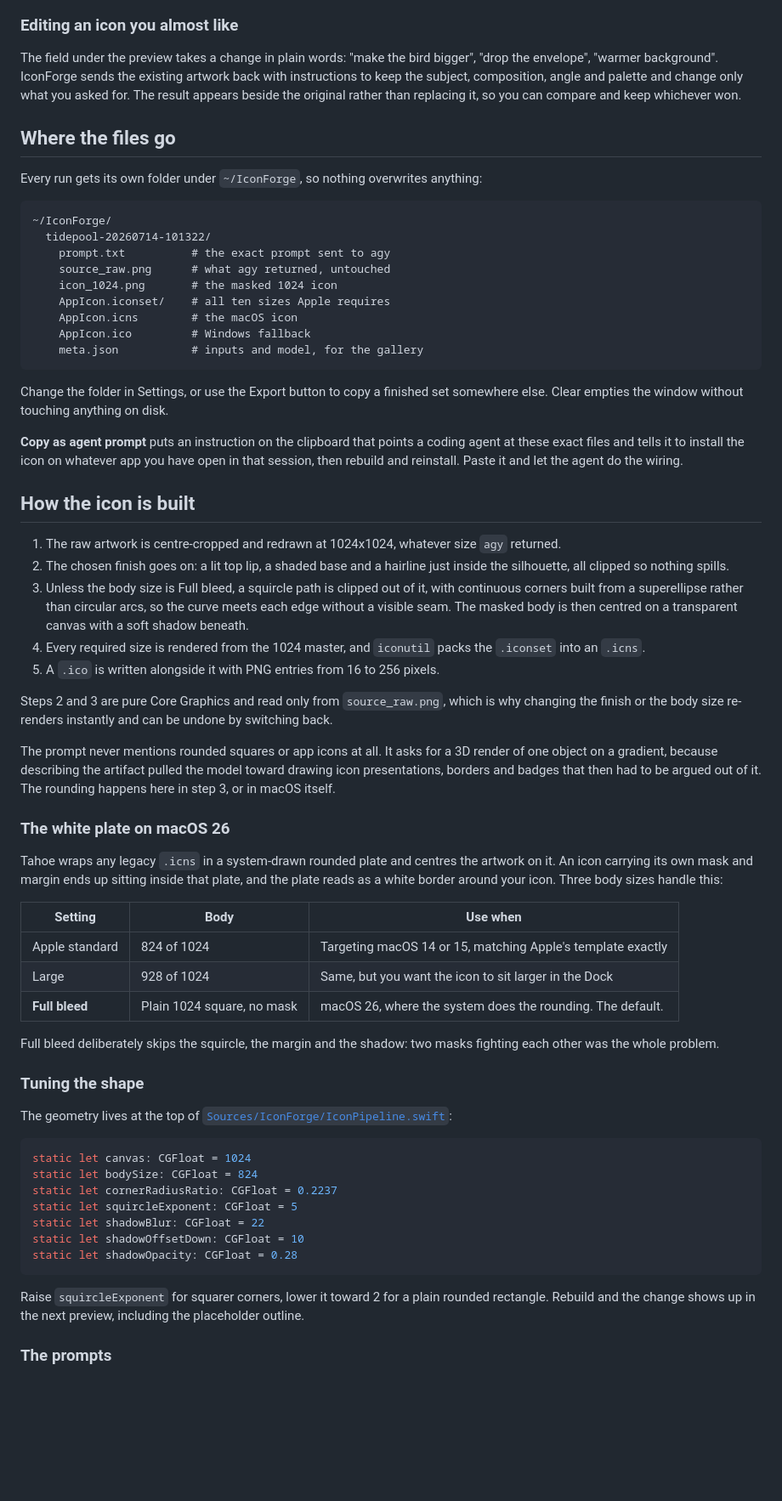
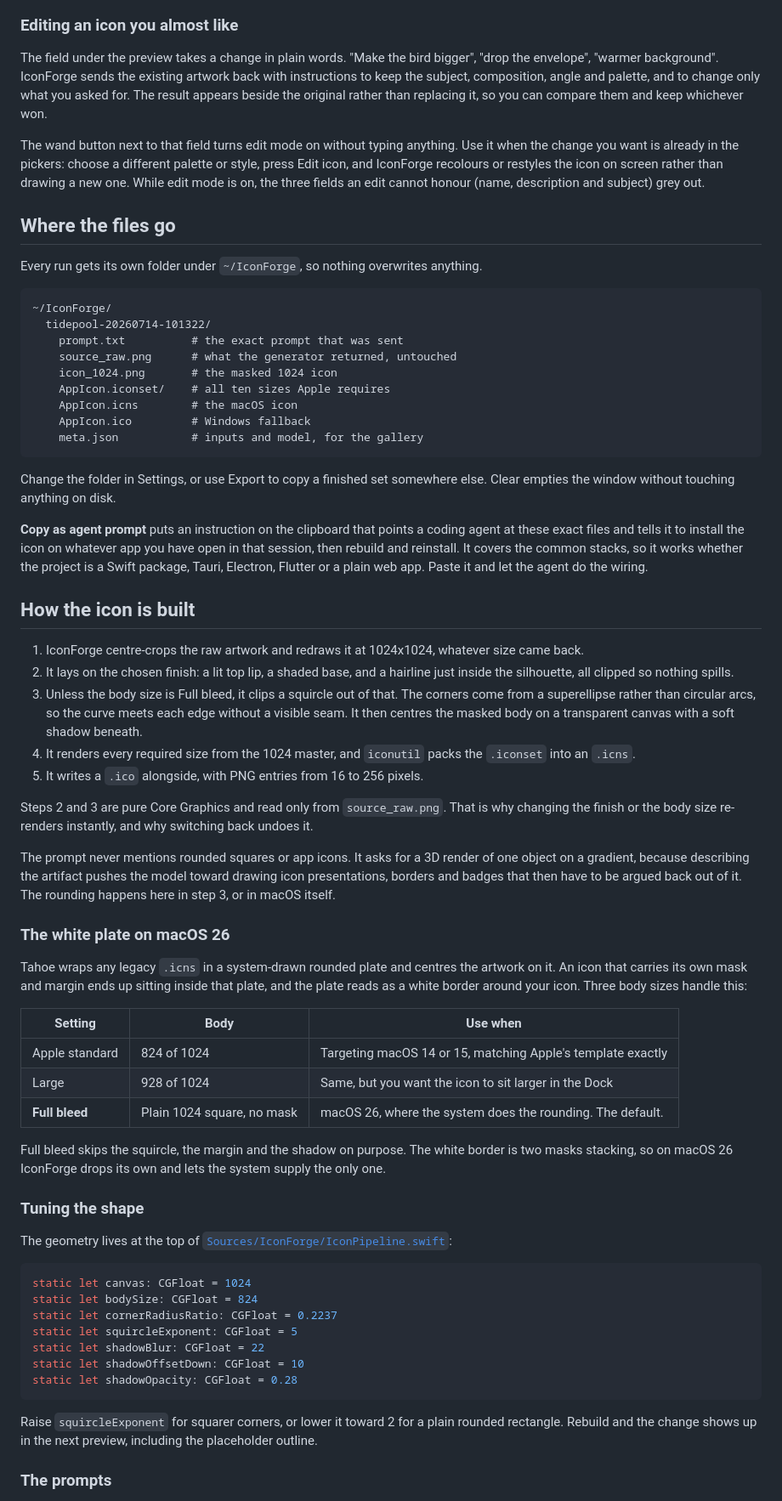
Before and after one commit to Alyetama/IconForge, a Markdown page: README.md, the part around one of its changes. Shown at 85% size. Rendered like a GitHub page; blank space fills up the shorter version.

````diff
--- a/README.md
+++ b/README.md
@@ -56,17 +60,19 @@ Reroll changes the idea, not just the pixels. A subject IconForge picked for you
 
 ### Editing an icon you almost like
 
-The field under the preview takes a change in plain words: "make the bird bigger", "drop the envelope", "warmer background". IconForge sends the existing artwork back with instructions to keep the subject, composition, angle and palette and change only what you asked for. The result appears beside the original rather than replacing it, so you can compare and keep whichever won.
+The field under the preview takes a change in plain words. "Make the bird bigger", "drop the envelope", "warmer background". IconForge sends the existing artwork back with instructions to keep the subject, composition, angle and palette, and to change only what you asked for. The result appears beside the original rather than replacing it, so you can compare them and keep whichever won.
+
+The wand button next to that field turns edit mode on without typing anything. Use it when the change you want is already in the pickers: choose a different palette or style, press Edit icon, and IconForge recolours or restyles the icon on screen rather than drawing a new one. While edit mode is on, the three fields an edit cannot honour (name, description and subject) grey out.
 
 ## Where the files go
 
-Every run gets its own folder under `~/IconForge`, so nothing overwrites anything:
+Every run gets its own folder under `~/IconForge`, so nothing overwrites anything.
 
 ```
 ~/IconForge/
   tidepool-20260714-101322/
-    prompt.txt          # the exact prompt sent to agy
-    source_raw.png      # what agy returned, untouched
+    prompt.txt          # the exact prompt that was sent
+    source_raw.png      # what the generator returned, untouched
     icon_1024.png       # the masked 1024 icon
     AppIcon.iconset/    # all ten sizes Apple requires
     AppIcon.icns        # the macOS icon
@@ -74,25 +80,25 @@ Every run gets its own folder under `~/IconForge`, so nothing overwrites anythin
     meta.json           # inputs and model, for the gallery
 ```
 
-Change the folder in Settings, or use the Export button to copy a finished set somewhere else. Clear empties the window without touching anything on disk.
+Change the folder in Settings, or use Export to copy a finished set somewhere else. Clear empties the window without touching anything on disk.
 
-**Copy as agent prompt** puts an instruction on the clipboard that points a coding agent at these exact files and tells it to install the icon on whatever app you have open in that session, then rebuild and reinstall. Paste it and let the agent do the wiring.
+**Copy as agent prompt** puts an instruction on the clipboard that points a coding agent at these exact files and tells it to install the icon on whatever app you have open in that session, then rebuild and reinstall. It covers the common stacks, so it works whether the project is a Swift package, Tauri, Electron, Flutter or a plain web app. Paste it and let the agent do the wiring.
 
 ## How the icon is built
 
-1. The raw artwork is centre-cropped and redrawn at 1024x1024, whatever size `agy` returned.
-2. The chosen finish goes on: a lit top lip, a shaded base and a hairline just inside the silhouette, all clipped so nothing spills.
-3. Unless the body size is Full bleed, a squircle path is clipped out of it, with continuous corners built from a superellipse rather than circular arcs, so the curve meets each edge without a visible seam. The masked body is then centred on a transparent canvas with a soft shadow beneath.
-4. Every required size is rendered from the 1024 master, and `iconutil` packs the `.iconset` into an `.icns`.
-5. A `.ico` is written alongside it with PNG entries from 16 to 256 pixels.
+1. IconForge centre-crops the raw artwork and redraws it at 1024x1024, whatever size came back.
+2. It lays on the chosen finish: a lit top lip, a shaded base, and a hairline just inside the silhouette, all clipped so nothing spills.
+3. Unless the body size is Full bleed, it clips a squircle out of that. The corners come from a superellipse rather than circular arcs, so the curve meets each edge without a visible seam. It then centres the masked body on a transparent canvas with a soft shadow beneath.
+4. It renders every required size from the 1024 master, and `iconutil` packs the `.iconset` into an `.icns`.
+5. It writes a `.ico` alongside, with PNG entries from 16 to 256 pixels.
 
-Steps 2 and 3 are pure Core Graphics and read only from `source_raw.png`, which is why changing the finish or the body size re-renders instantly and can be undone by switching back.
+Steps 2 and 3 are pure Core Graphics and read only from `source_raw.png`. That is why changing the finish or the body size re-renders instantly, and why switching back undoes it.
 
-The prompt never mentions rounded squares or app icons at all. It asks for a 3D render of one object on a gradient, because describing the artifact pulled the model toward drawing icon presentations, borders and badges that then had to be argued out of it. The rounding happens here in step 3, or in macOS itself.
+The prompt never mentions rounded squares or app icons. It asks for a 3D render of one object on a gradient, because describing the artifact pushes the model toward drawing icon presentations, borders and badges that then have to be argued back out of it. The rounding happens here in step 3, or in macOS itself.
 
 ### The white plate on macOS 26
 
-Tahoe wraps any legacy `.icns` in a system-drawn rounded plate and centres the artwork on it. An icon carrying its own mask and margin ends up sitting inside that plate, and the plate reads as a white border around your icon. Three body sizes handle this:
+Tahoe wraps any legacy `.icns` in a system-drawn rounded plate and centres the artwork on it. An icon that carries its own mask and margin ends up sitting inside that plate, and the plate reads as a white border around your icon. Three body sizes handle this:
 
 | Setting | Body | Use when |
 |---|---|---|
@@ -100,7 +106,7 @@ Tahoe wraps any legacy `.icns` in a system-drawn rounded plate and centres the a
 | Large | 928 of 1024 | Same, but you want the icon to sit larger in the Dock |
 | **Full bleed** | Plain 1024 square, no mask | macOS 26, where the system does the rounding. The default. |
 
-Full bleed deliberately skips the squircle, the margin and the shadow: two masks fighting each other was the whole problem.
+Full bleed skips the squircle, the margin and the shadow on purpose. The white border is two masks stacking, so on macOS 26 IconForge drops its own and lets the system supply the only one.
 
 ### Tuning the shape
 
@@ -116,7 +122,7 @@ static let shadowOffsetDown: CGFloat = 10
 static let shadowOpacity: CGFloat = 0.28
 ```
 
-Raise `squircleExponent` for squarer corners, lower it toward 2 for a plain rounded rectangle. Rebuild and the change shows up in the next preview, including the placeholder outline.
+Raise `squircleExponent` for squarer corners, or lower it toward 2 for a plain rounded rectangle. Rebuild and the change shows up in the next preview, including the placeholder outline.
 
 ### The prompts
 
````
Also changed, not shown: other parts of README.md (+28 -22 lines).
